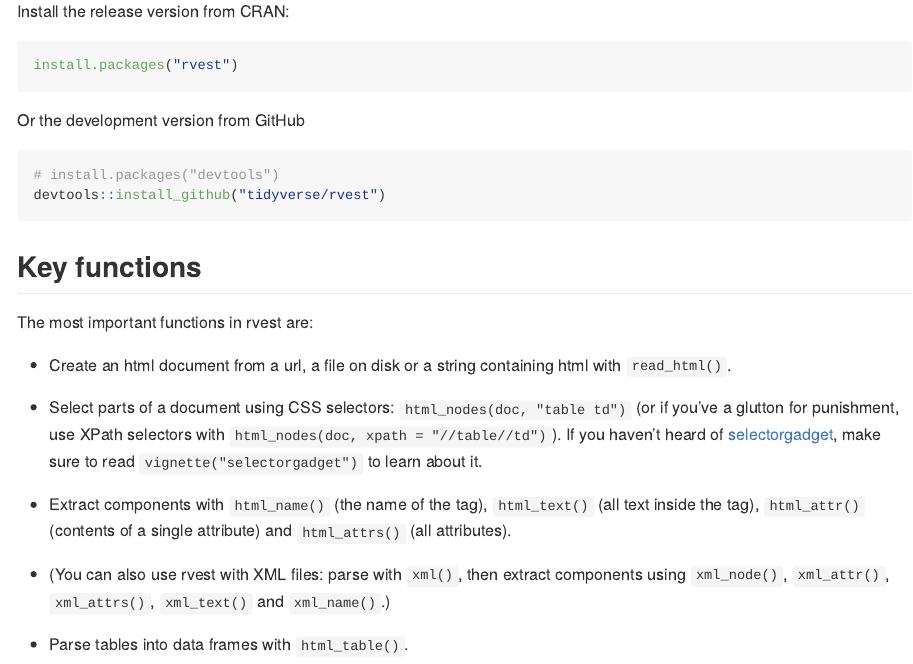
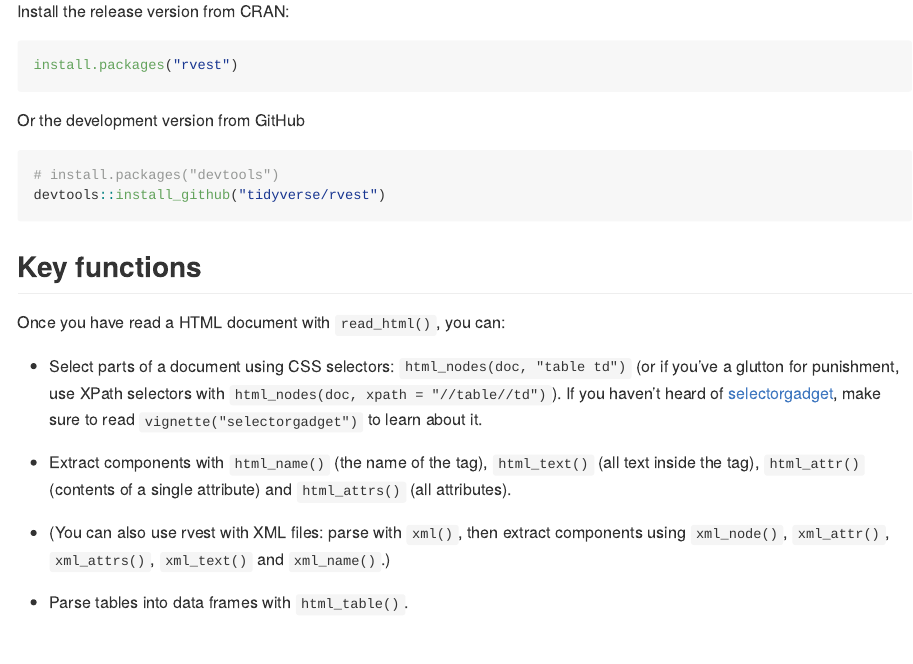
Before and after one commit to tidyverse/rvest, an R Markdown document (README.Rmd): the page in a window 1100 px wide, from 860 px down. The pictures show the output file README.md that the author committed with the source, drawn offline in the style of GitHub; long lines of code are wrapped; badge pictures from the web are left out.

Commit message:
Clarify status of html() function
Fixes #266

```diff
--- a/README.Rmd
+++ b/README.Rmd
@@ -62,10 +62,7 @@
 
 ## Key functions
 
-The most important functions in rvest are:
-
-* Create an html document from a url, a file on disk or a string containing
-  html with `read_html()`.
+Once you have read a HTML document with `read_html()`, you can:
 
 * Select parts of a document using CSS selectors: `html_nodes(doc, "table td")`
   (or if you've a glutton for punishment, use XPath selectors with
--- a/_pkgdown.yml
+++ b/_pkgdown.yml
@@ -10,7 +10,6 @@
 reference:
 - title: Extract data from HTML
   contents:
-  - html
   - html_form
   - html_nodes
   - html_table
```
Also changed, not shown: R/parse.R (+2 -2 lines), README.md, 1 other file.
